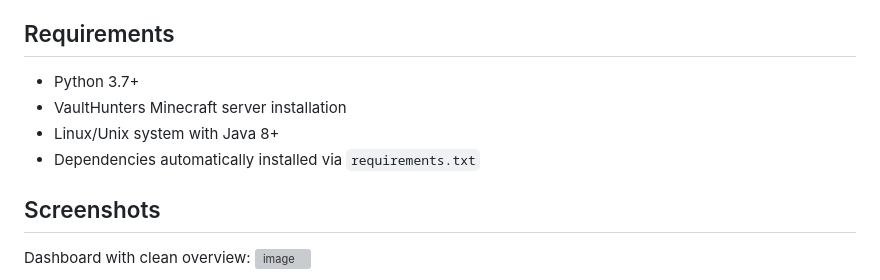
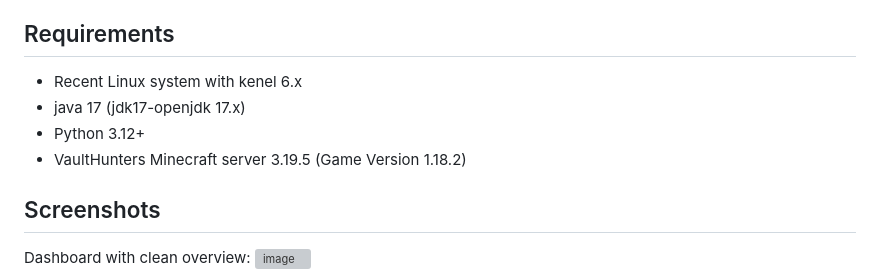
Before and after one commit to Hr46ph/vaulthunters_web_manager, a Markdown page: README.md, the part around the change. GitHub-like rendering; grey boxes are pictures that could not be loaded.

```diff
--- a/README.md
+++ b/README.md
@@ -20,10 +20,10 @@ A Flask-based web interface for managing VaultHunters Minecraft servers. Provide
 
 ## Requirements
 
-- Python 3.7+
-- VaultHunters Minecraft server installation
-- Linux/Unix system with Java 8+
-- Dependencies automatically installed via `requirements.txt`
+- Recent Linux system with kenel 6.x
+- java 17 (jdk17-openjdk 17.x)
+- Python 3.12+
+- VaultHunters Minecraft server 3.19.5 (Game Version 1.18.2)
 
 ## Screenshots
 Dashboard with clean overview:
```
